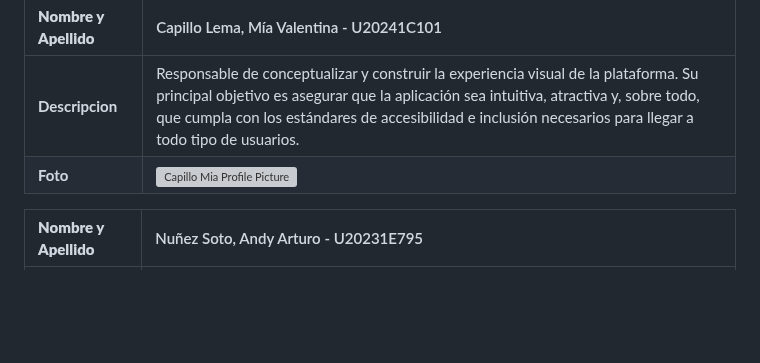
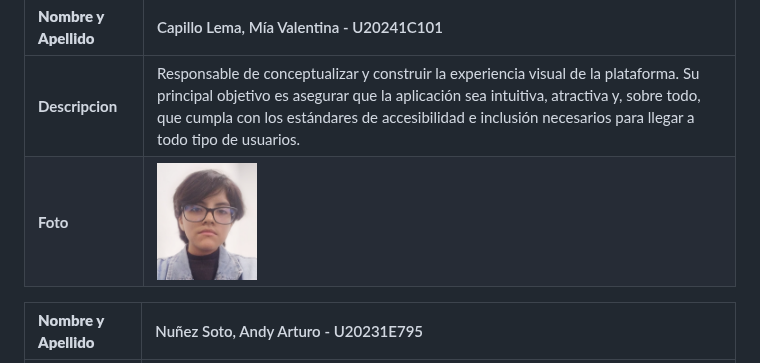
Before and after one commit to 1ACC0238-2620-13981-NovaCorp-InmoNode/InmoNode-Project-Report, a Markdown page: docs/Chapter-01.md, the part around the change. GitHub-like rendering; pictures changed too: assets/member_Capillo_Mia.png (added); blank space fills up the shorter version; grey boxes are pictures that could not be loaded.

Commit message:
docs(chapter-01): add member photo

```diff
--- a/docs/Chapter-01.md
+++ b/docs/Chapter-01.md
@@ -26,7 +26,7 @@ NovaCorp es una startup tecnológica emergente enfocada en la modernización del
 | **Nombre y Apellido** | Capillo Lema, Mía Valentina - U20241C101 |
 |:----------------------|:---------------------------------------------|
 | **Descripcion**       | Responsable de conceptualizar y construir la experiencia visual de la plataforma. Su principal objetivo es asegurar que la aplicación sea intuitiva, atractiva y, sobre todo, que cumpla con los estándares de accesibilidad e inclusión necesarios para llegar a todo tipo de usuarios.                                 |
-| **Foto**              |<img src="../assets/member_Capillo_Mia.jpeg" alt="Capillo Mia Profile Picture" height="120" width="100"/>
+| **Foto**              |<img src="../assets/member_Capillo_Mia.png" alt="Capillo Mia Profile Picture" height="120" width="100"/>
 
 | **Nombre y Apellido** | Nuñez Soto, Andy Arturo - U20231E795 |
 |:----------------------|:-----------------------------------------|
```
